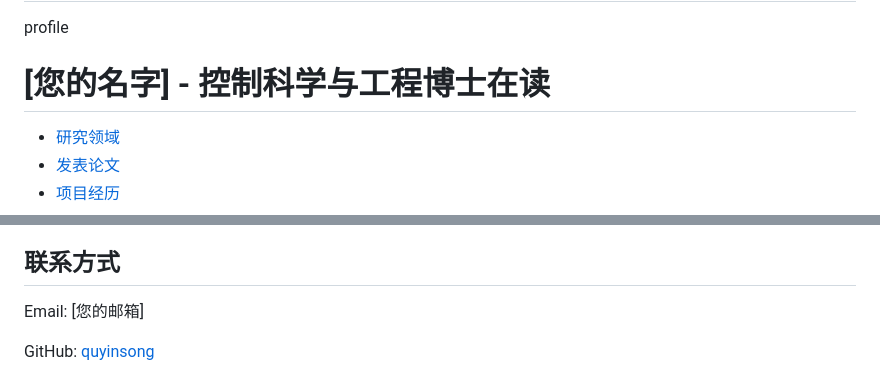
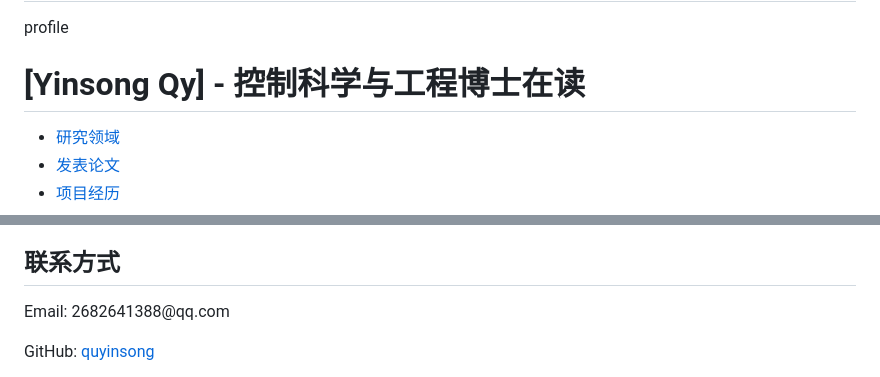
Before and after one commit to quyinsong/quyinsong.github.io, a Markdown page: README.md, 2 parts joined by grey strips. GitHub-like rendering.

```diff
--- a/README.md
+++ b/README.md
@@ -56,7 +56,7 @@ profile
 <body>
     <div class="container">
         <header>
-            <h1>[您的名字] - 控制科学与工程博士在读</h1>
+            <h1>[Yinsong Qy] - 控制科学与工程博士在读</h1>
         </header>
         <nav>
             <ul>
@@ -90,5 +90,5 @@ profile
         </section>
         <section id="contact">
             <h2>联系方式</h2>
-            <p>Email: [您的邮箱]</p>
+            <p>Email: 2682641388@qq.com</p>
             <p>GitHub: <a href="https://github.com/quyinsong">quyinsong</a></p>
```
Also changed, not shown: other parts of README.md (+1 -1 lines).
